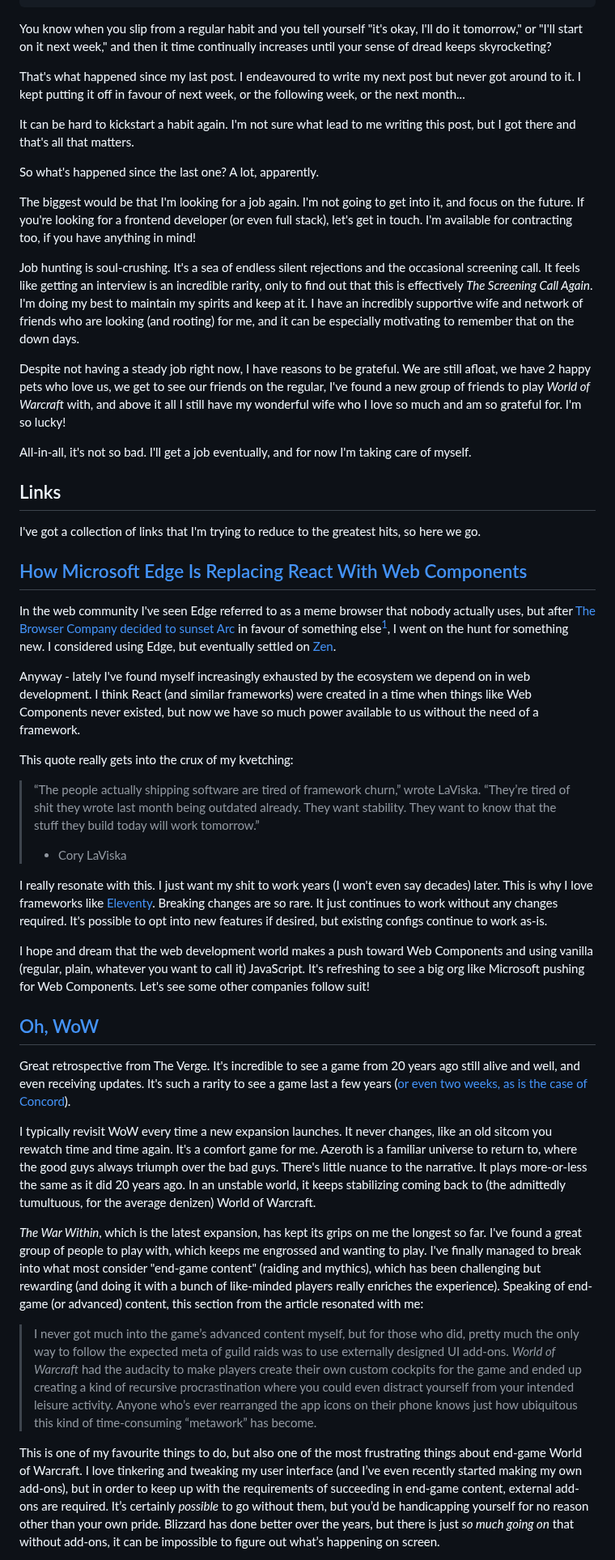
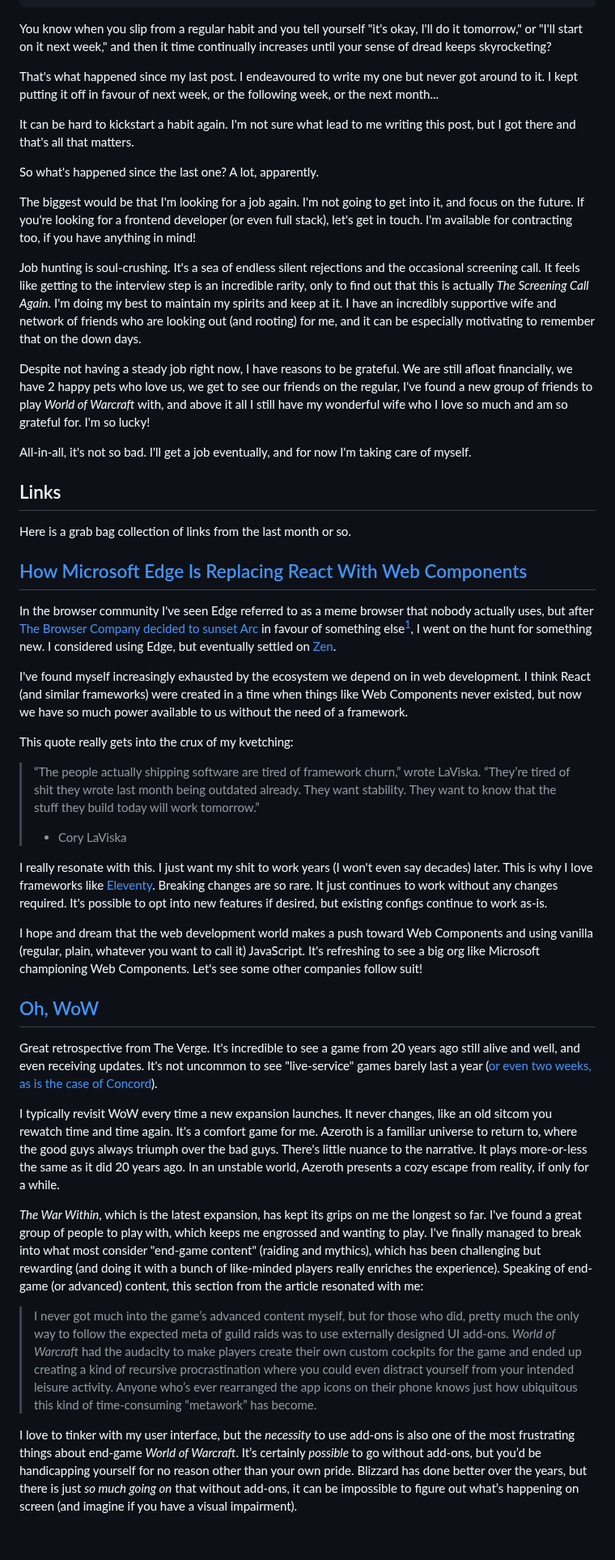
Before and after one commit to wonderfulfrog/wonderfulfrog.com, a Markdown page: src/posts/2024-11-21-weekly-notes-10.md, the part around one of its changes. Shown at 81% size. GitHub-like rendering; blank space fills up the shorter version.

Commit message:
feat(weekly-notes-10: proof-reading

```diff
--- a/src/posts/2024-11-21-weekly-notes-10.md
+++ b/src/posts/2024-11-21-weekly-notes-10.md
@@ -12,7 +12,7 @@ youtube: true
 
 You know when you slip from a regular habit and you tell yourself "it's okay, I'll do it tomorrow," or "I'll start on it next week," and then it time continually increases until your sense of dread keeps skyrocketing?
 
-That's what happened since my last post. I endeavoured to write my next post but never got around to it. I kept putting it off in favour of next week, or the following week, or the next month...
+That's what happened since my last post. I endeavoured to write my one but never got around to it. I kept putting it off in favour of next week, or the following week, or the next month...
 
 It can be hard to kickstart a habit again. I'm not sure what lead to me writing this post, but I got there and that's all that matters.
 
@@ -20,21 +20,21 @@ So what's happened since the last one? A lot, apparently.
 
 The biggest would be that I'm looking for a job again. I'm not going to get into it, and focus on the future. If you're looking for a frontend developer (or even full stack), let's get in touch. I'm available for contracting too, if you have anything in mind!
 
-Job hunting is soul-crushing. It's a sea of endless silent rejections and the occasional screening call. It feels like getting an interview is an incredible rarity, only to find out that this is effectively _The Screening Call Again_. I'm doing my best to maintain my spirits and keep at it. I have an incredibly supportive wife and network of friends who are looking (and rooting) for me, and it can be especially motivating to remember that on the down days.
+Job hunting is soul-crushing. It's a sea of endless silent rejections and the occasional screening call. It feels like getting to the interview step is an incredible rarity, only to find out that this is actually _The Screening Call Again_. I'm doing my best to maintain my spirits and keep at it. I have an incredibly supportive wife and network of friends who are looking out (and rooting) for me, and it can be especially motivating to remember that on the down days.
 
-Despite not having a steady job right now, I have reasons to be grateful. We are still afloat, we have 2 happy pets who love us, we get to see our friends on the regular, I've found a new group of friends to play _World of Warcraft_ with, and above it all I still have my wonderful wife who I love so much and am so grateful for. I'm so lucky!
+Despite not having a steady job right now, I have reasons to be grateful. We are still afloat financially, we have 2 happy pets who love us, we get to see our friends on the regular, I've found a new group of friends to play _World of Warcraft_ with, and above it all I still have my wonderful wife who I love so much and am so grateful for. I'm so lucky!
 
 All-in-all, it's not so bad. I'll get a job eventually, and for now I'm taking care of myself.
 
 ## Links
 
-I've got a collection of links that I'm trying to reduce to the greatest hits, so here we go.
+Here is a grab bag collection of links from the last month or so.
 
 ## [How Microsoft Edge Is Replacing React With Web Components](https://thenewstack.io/how-microsoft-edge-is-replacing-react-with-web-components/)
 
-In the web community I've seen Edge referred to as a meme browser that nobody actually uses, but after [The Browser Company decided to sunset Arc](https://www.youtube.com/watch?v=E9yZ0JusME4) in favour of something else[^1], I went on the hunt for something new. I considered using Edge, but eventually settled on [Zen](https://zen-browser.app).
+In the browser community I've seen Edge referred to as a meme browser that nobody actually uses, but after [The Browser Company decided to sunset Arc](https://www.youtube.com/watch?v=E9yZ0JusME4) in favour of something else[^1], I went on the hunt for something new. I considered using Edge, but eventually settled on [Zen](https://zen-browser.app).
 
-Anyway - lately I've found myself increasingly exhausted by the ecosystem we depend on in web development. I think React (and similar frameworks) were created in a time when things like Web Components never existed, but now we have so much power available to us without the need of a framework.
+I've found myself increasingly exhausted by the ecosystem we depend on in web development. I think React (and similar frameworks) were created in a time when things like Web Components never existed, but now we have so much power available to us without the need of a framework.
 
 This quote really gets into the crux of my kvetching:
 
@@ -44,17 +44,17 @@ This quote really gets into the crux of my kvetching:
 
 I really resonate with this. I just want my shit to work years (I won't even say decades) later. This is why I love frameworks like [Eleventy](https://www.11ty.dev/). Breaking changes are so rare. It just continues to work without any changes required. It's possible to opt into new features if desired, but existing configs continue to work as-is.
 
-I hope and dream that the web development world makes a push toward Web Components and using vanilla (regular, plain, whatever you want to call it) JavaScript. It's refreshing to see a big org like Microsoft pushing for Web Components. Let's see some other companies follow suit!
+I hope and dream that the web development world makes a push toward Web Components and using vanilla (regular, plain, whatever you want to call it) JavaScript. It's refreshing to see a big org like Microsoft championing Web Components. Let's see some other companies follow suit!
 
 ## [Oh, WoW](https://www.theverge.com/c/24235606/world-of-warcraft-legacy-mmorpg-blizzard-2004)
 
-Great retrospective from The Verge. It's incredible to see a game from 20 years ago still alive and well, and even receiving updates. It's such a rarity to see a game last a few years ([or even two weeks, as is the case of Concord](https://www.bbc.com/news/articles/c5y3zw5w7l3o)).
+Great retrospective from The Verge. It's incredible to see a game from 20 years ago still alive and well, and even receiving updates. It's not uncommon to see "live-service" games barely last a year ([or even two weeks, as is the case of Concord](https://www.bbc.com/news/articles/c5y3zw5w7l3o)).
 
-I typically revisit WoW every time a new expansion launches. It never changes, like an old sitcom you rewatch time and time again. It's a comfort game for me. Azeroth is a familiar universe to return to, where the good guys always triumph over the bad guys. There's little nuance to the narrative. It plays more-or-less the same as it did 20 years ago. In an unstable world, it keeps stabilizing coming back to (the admittedly tumultuous, for the average denizen) World of Warcraft.
+I typically revisit WoW every time a new expansion launches. It never changes, like an old sitcom you rewatch time and time again. It's a comfort game for me. Azeroth is a familiar universe to return to, where the good guys always triumph over the bad guys. There's little nuance to the narrative. It plays more-or-less the same as it did 20 years ago. In an unstable world, Azeroth presents a cozy escape from reality, if only for a while.
 
 _The War Within_, which is the latest expansion, has kept its grips on me the longest so far. I've found a great group of people to play with, which keeps me engrossed and wanting to play. I've finally managed to break into what most consider "end-game content" (raiding and mythics), which has been challenging but rewarding (and doing it with a bunch of like-minded players really enriches the experience). Speaking of end-game (or advanced) content, this section from the article resonated with me:
 
 > I never got much into the game’s advanced content myself, but for those who did, pretty much the only way to follow the expected meta of guild raids was to use externally designed UI add-ons. *World of Warcraft* had the audacity to make players create their own custom cockpits for the game and ended up creating a kind of recursive procrastination where you could even distract yourself from your intended leisure activity. Anyone who’s ever rearranged the app icons on their phone knows just how ubiquitous this kind of time-consuming “metawork” has become.
 
-This is one of my favourite things to do, but also one of the most frustrating things about end-game World of Warcraft. I love tinkering and tweaking my user interface (and I’ve even recently started making my own add-ons), but in order to keep up with the requirements of succeeding in end-game content, external add-ons are required. It’s certainly _possible_ to go without them, but you’d be handicapping yourself for no reason other than your own pride. Blizzard has done better over the years, but there is just _so much going on_ that without add-ons, it can be impossible to figure out what’s happening on screen.
+I love to tinker with my user interface, but the _necessity_ to use add-ons is also one of the most frustrating things about end-game _World of Warcraft_. It’s certainly _possible_ to go without add-ons, but you’d be handicapping yourself for no reason other than your own pride. Blizzard has done better over the years, but there is just _so much going on_ that without add-ons, it can be impossible to figure out what’s happening on screen (and imagine if you have a visual impairment).
 
```
Also changed, not shown: other parts of src/posts/2024-11-21-weekly-notes-10.md (+3 -3 lines).
